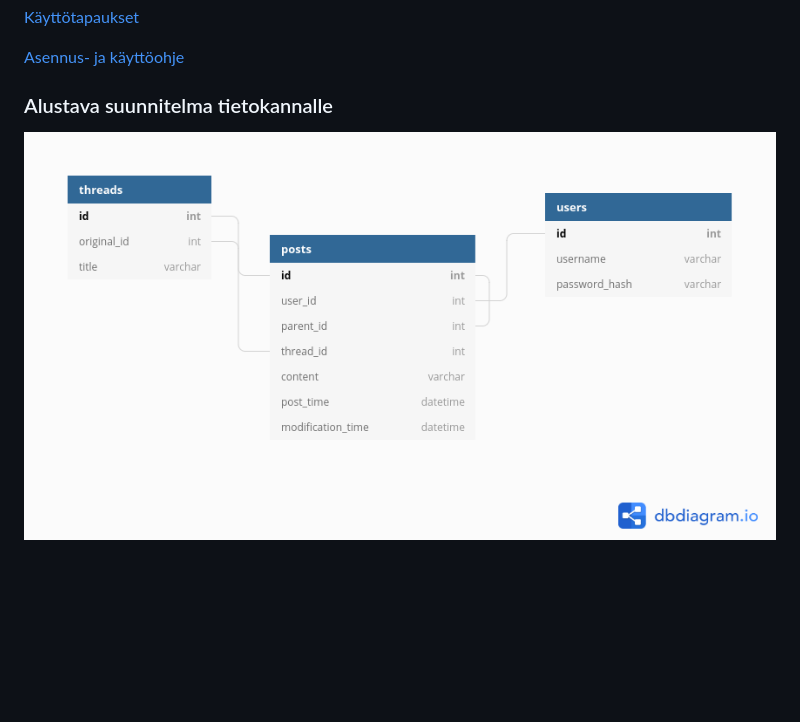
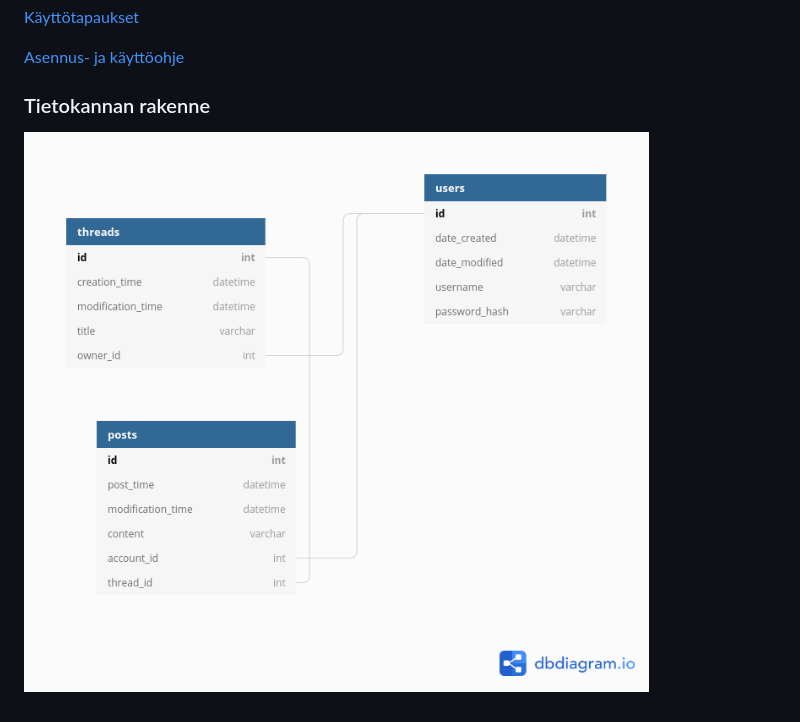
Before and after one commit to riiraty/tietokantasovellus, a Markdown page: documentation/documentation.md, the part around the change. Rendered like a GitHub page; pictures changed too: documentation/pics/forum_database_schema2.png (added); blank space fills up the shorter version.

```diff
--- a/documentation/documentation.md
+++ b/documentation/documentation.md
@@ -8,6 +8,6 @@ Harjoitustyönä  toteutetaan yksinkertainen keskustelufoorumi, jossa käyttäj
 [Asennus- ja käyttöohje](https://github.com/riiraty/tietokantasovellus/blob/master/documentation/asennus-_ja_kayttoohje.md)
 
 
-### Alustava suunnitelma tietokannalle
+### Tietokannan rakenne
 
-![alt text](https://github.com/riiraty/tietokantasovellus/blob/master/documentation/pics/forum_database_schema1.png "Database tables")
+![alt text](https://github.com/riiraty/tietokantasovellus/blob/master/documentation/pics/forum_database_schema2.png "Database tables")
```
Also changed, not shown: documentation/kayttotapaukset.md (+3 -3 lines).
